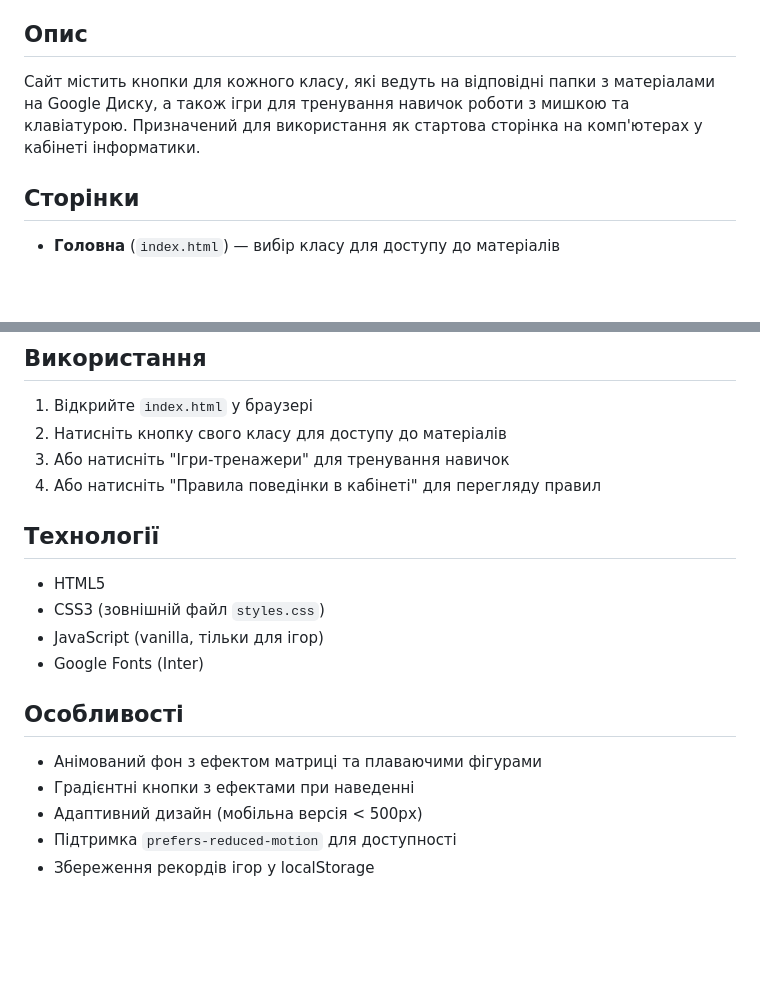
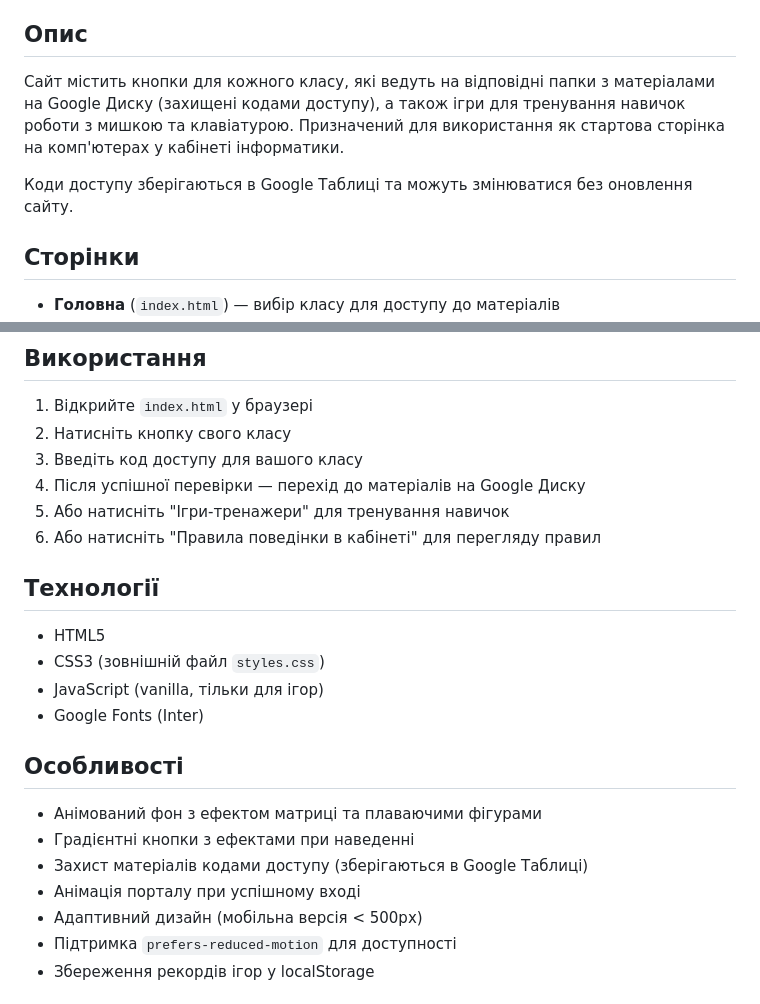
Before and after one commit to JesusIZA/Informatics, a Markdown page: README.md, 2 parts joined by grey strips. Drawn GitHub-style; blank space fills up the shorter version.

```diff
--- a/README.md
+++ b/README.md
@@ -4,7 +4,9 @@
 
 ## Опис
 
-Сайт містить кнопки для кожного класу, які ведуть на відповідні папки з матеріалами на Google Диску, а також ігри для тренування навичок роботи з мишкою та клавіатурою. Призначений для використання як стартова сторінка на комп'ютерах у кабінеті інформатики.
+Сайт містить кнопки для кожного класу, які ведуть на відповідні папки з матеріалами на Google Диску (захищені кодами доступу), а також ігри для тренування навичок роботи з мишкою та клавіатурою. Призначений для використання як стартова сторінка на комп'ютерах у кабінеті інформатики.
+
+Коди доступу зберігаються в Google Таблиці та можуть змінюватися без оновлення сайту.
 
 ## Сторінки
 
@@ -86,9 +88,11 @@
 ## Використання
 
 1. Відкрийте `index.html` у браузері
-2. Натисніть кнопку свого класу для доступу до матеріалів
-3. Або натисніть "Ігри-тренажери" для тренування навичок
-4. Або натисніть "Правила поведінки в кабінеті" для перегляду правил
+2. Натисніть кнопку свого класу
+3. Введіть код доступу для вашого класу
+4. Після успішної перевірки — перехід до матеріалів на Google Диску
+5. Або натисніть "Ігри-тренажери" для тренування навичок
+6. Або натисніть "Правила поведінки в кабінеті" для перегляду правил
 
 ## Технології
 
@@ -101,6 +105,8 @@
 
 - Анімований фон з ефектом матриці та плаваючими фігурами
 - Градієнтні кнопки з ефектами при наведенні
+- Захист матеріалів кодами доступу (зберігаються в Google Таблиці)
+- Анімація порталу при успішному вході
 - Адаптивний дизайн (мобільна версія < 500px)
 - Підтримка `prefers-reduced-motion` для доступності
 - Збереження рекордів ігор у localStorage
```
Also changed, not shown: CLAUDE.md (+14 -1 lines).
